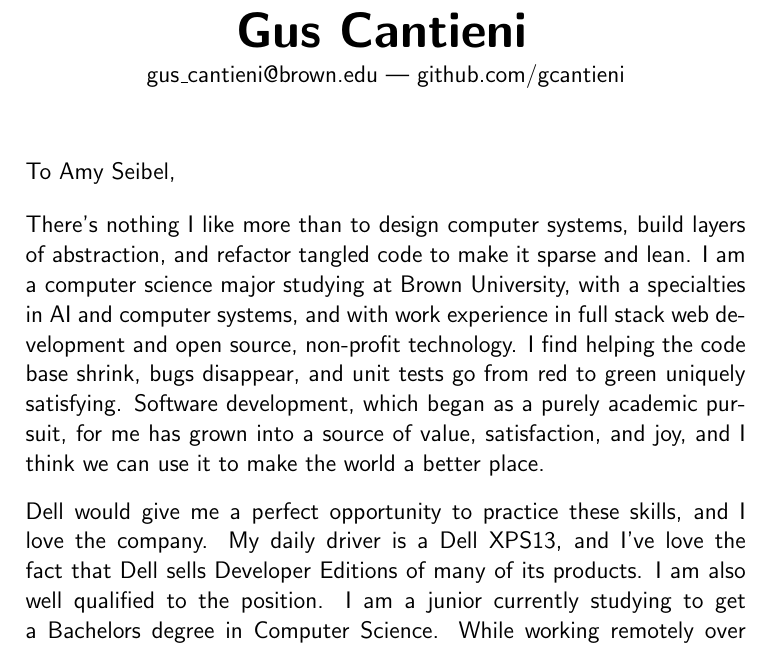
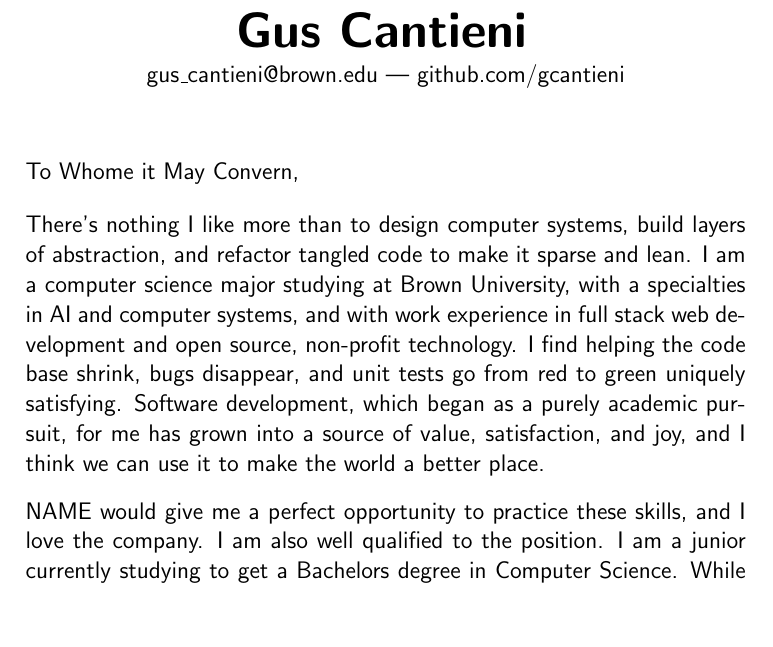
Before and after one commit to gcantieni/resume, a LaTeX document (cover-letter.tex): part of the page, cut so that both start at the same text, the shorter picture padded with empty space. Compiled offline with pdfLaTeX.

Commit message:
Make generic

```diff
--- a/cover-letter.tex
+++ b/cover-letter.tex
@@ -71,7 +71,7 @@
 \vspace{1em}
 \fontsize{12}{15}\selectfont
 \noindent
-To Amy Seibel,
+To Whome it May Convern,
 \vspace{1em}
 
 \noindent
@@ -79,7 +79,7 @@ There's nothing I like more than to design computer systems, build layers of abs
 \vspace{0.75em}
 
 \noindent
-Dell would give me a perfect opportunity to practice these skills, and I love the company. My daily driver is a Dell XPS13, and I've love the fact that Dell sells Developer Editions of many of its products. I am also well qualified to the position. I am a junior currently studying to get a Bachelors degree in Computer Science. While working remotely over last summer with Open Learning Exchanged (OLE), I demonstrated strong self-motivation through my consistent work ethic despite the distance and flexible schedule. I also learned a DevOps-oriented style of development, with constant version releases and quick turn around.
+NAME would give me a perfect opportunity to practice these skills, and I love the company. I am also well qualified to the position. I am a junior currently studying to get a Bachelors degree in Computer Science. While working remotely over last summer with Open Learning Exchanged (OLE), I demonstrated strong self-motivation through my consistent work ethic despite the distance and flexible schedule. I also learned a DevOps-oriented style of development, with constant version releases and quick turn around.
 
 \vspace{0.75em}
 \noindent
```
